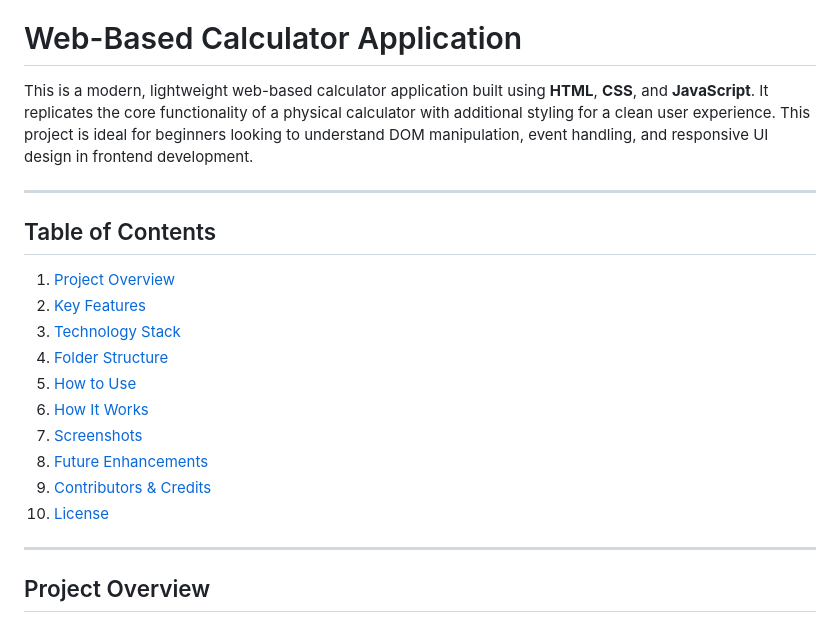
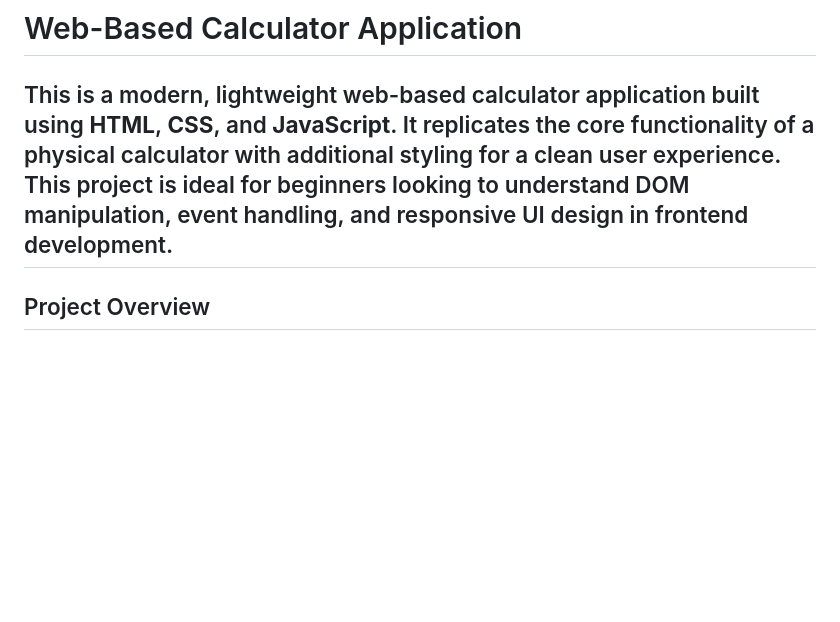
Before and after one commit to royaniket4/code_alpha_task, a Markdown page: Ninja Calculator/README.md, the part around the change. Rendered like a GitHub page; blank space fills up the shorter version.

```diff
--- a/Ninja Calculator/README.md
+++ b/Ninja Calculator/README.md
@@ -2,22 +2,6 @@
 # Web-Based Calculator Application
 
 This is a modern, lightweight web-based calculator application built using **HTML**, **CSS**, and **JavaScript**. It replicates the core functionality of a physical calculator with additional styling for a clean user experience. This project is ideal for beginners looking to understand DOM manipulation, event handling, and responsive UI design in frontend development.
-
----
-
-## Table of Contents
-
-1. [Project Overview](#project-overview)
-2. [Key Features](#key-features)
-3. [Technology Stack](#technology-stack)
-4. [Folder Structure](#folder-structure)
-5. [How to Use](#how-to-use)
-6. [How It Works](#how-it-works)
-7. [Screenshots](#screenshots)
-8. [Future Enhancements](#future-enhancements)
-9. [Contributors & Credits](#contributors--credits)
-10. [License](#license)
-
 ---
 
 ## Project Overview
```
